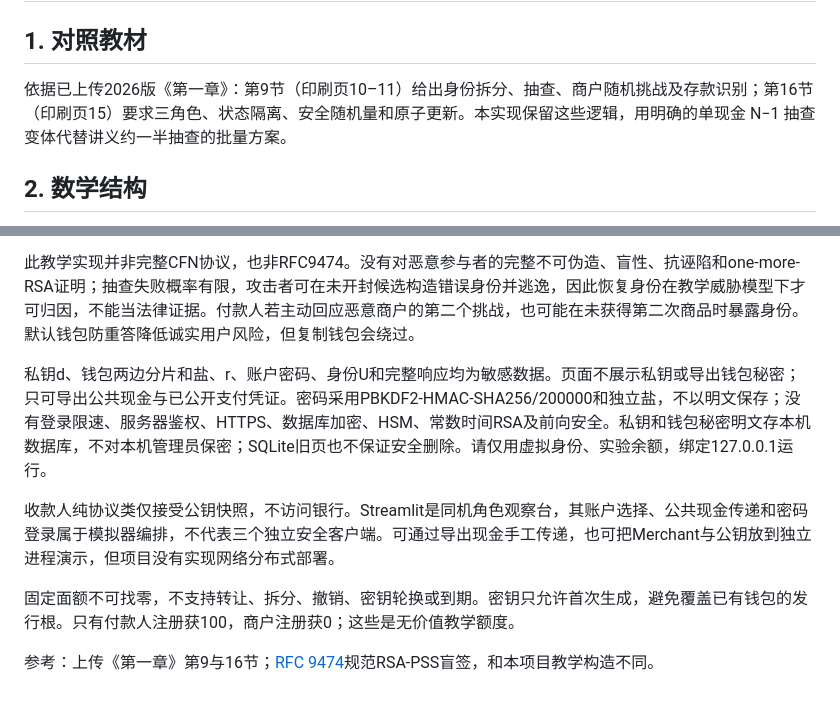
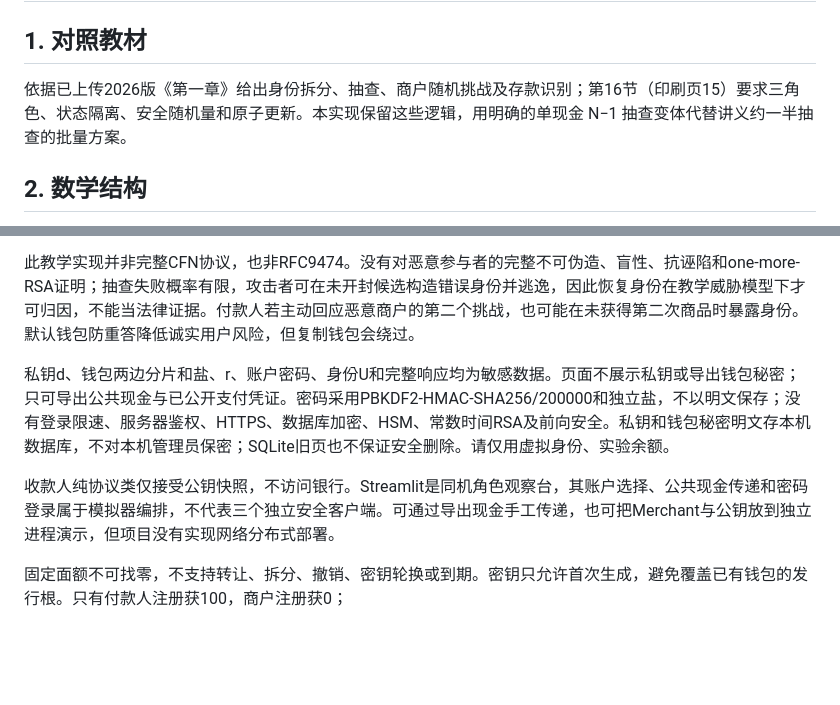
Before and after one commit to Yang-yaping/ZY, a Markdown page: docs/DESIGN.md, 2 parts joined by grey strips. Rendered like a GitHub page; blank space fills up the shorter version.

```diff
--- a/docs/DESIGN.md
+++ b/docs/DESIGN.md
@@ -2,7 +2,7 @@
 
 ## 1. 对照教材
 
-依据已上传2026版《第一章》：第9节（印刷页10–11）给出身份拆分、抽查、商户随机挑战及存款识别；第16节（印刷页15）要求三角色、状态隔离、安全随机量和原子更新。本实现保留这些逻辑，用明确的单现金 N−1 抽查变体代替讲义约一半抽查的批量方案。
+依据已上传2026版《第一章》给出身份拆分、抽查、商户随机挑战及存款识别；第16节（印刷页15）要求三角色、状态隔离、安全随机量和原子更新。本实现保留这些逻辑，用明确的单现金 N−1 抽查变体代替讲义约一半抽查的批量方案。
 
 ## 2. 数学结构
 
@@ -47,10 +47,8 @@
 
 此教学实现并非完整CFN协议，也非RFC9474。没有对恶意参与者的完整不可伪造、盲性、抗诬陷和one-more-RSA证明；抽查失败概率有限，攻击者可在未开封候选构造错误身份并逃逸，因此恢复身份在教学威胁模型下才可归因，不能当法律证据。付款人若主动回应恶意商户的第二个挑战，也可能在未获得第二次商品时暴露身份。默认钱包防重答降低诚实用户风险，但复制钱包会绕过。
 
-私钥d、钱包两边分片和盐、r、账户密码、身份U和完整响应均为敏感数据。页面不展示私钥或导出钱包秘密；只可导出公共现金与已公开支付凭证。密码采用PBKDF2-HMAC-SHA256/200000和独立盐，不以明文保存；没有登录限速、服务器鉴权、HTTPS、数据库加密、HSM、常数时间RSA及前向安全。私钥和钱包秘密明文存本机数据库，不对本机管理员保密；SQLite旧页也不保证安全删除。请仅用虚拟身份、实验余额，绑定127.0.0.1运行。
+私钥d、钱包两边分片和盐、r、账户密码、身份U和完整响应均为敏感数据。页面不展示私钥或导出钱包秘密；只可导出公共现金与已公开支付凭证。密码采用PBKDF2-HMAC-SHA256/200000和独立盐，不以明文保存；没有登录限速、服务器鉴权、HTTPS、数据库加密、HSM、常数时间RSA及前向安全。私钥和钱包秘密明文存本机数据库，不对本机管理员保密；SQLite旧页也不保证安全删除。请仅用虚拟身份、实验余额。
 
 收款人纯协议类仅接受公钥快照，不访问银行。Streamlit是同机角色观察台，其账户选择、公共现金传递和密码登录属于模拟器编排，不代表三个独立安全客户端。可通过导出现金手工传递，也可把Merchant与公钥放到独立进程演示，但项目没有实现网络分布式部署。
 
-固定面额不可找零，不支持转让、拆分、撤销、密钥轮换或到期。密钥只允许首次生成，避免覆盖已有钱包的发行根。只有付款人注册获100，商户注册获0；这些是无价值教学额度。
-
-参考：上传《第一章》第9与16节；[RFC 9474](https://www.rfc-editor.org/rfc/rfc9474.html)规范RSA-PSS盲签，和本项目教学构造不同。
+固定面额不可找零，不支持转让、拆分、撤销、密钥轮换或到期。密钥只允许首次生成，避免覆盖已有钱包的发行根。只有付款人注册获100，商户注册获0；
```
